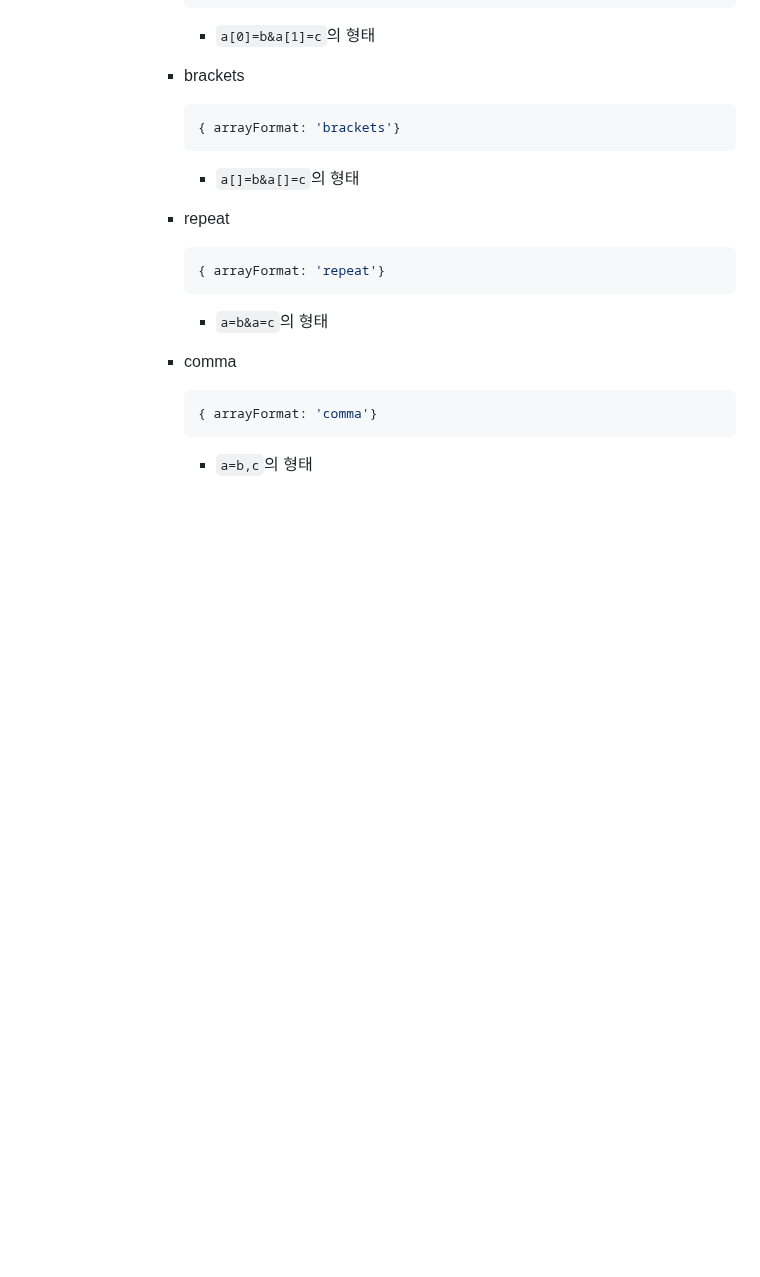
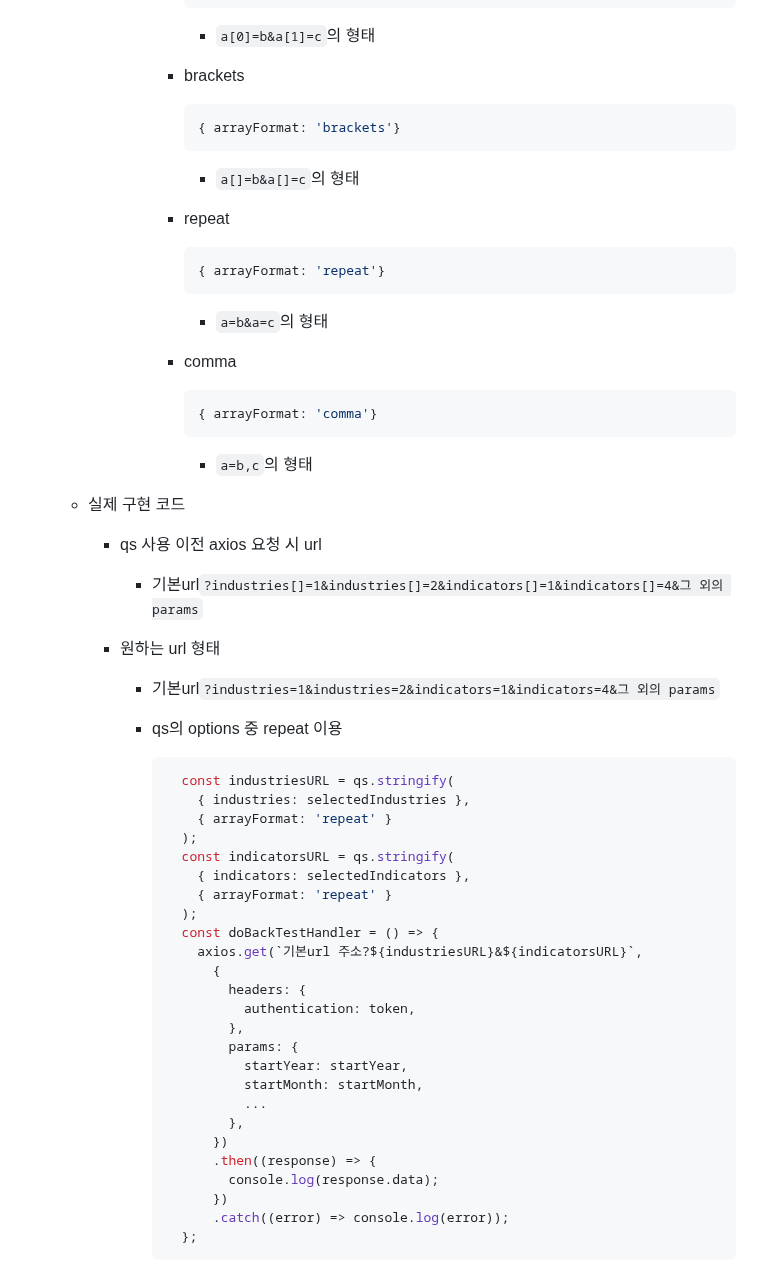
Before and after one commit to kimhhyeonjin/TIL, a Markdown page: JavaScript/JavaScript_기초.md, the part around the change. GitHub-like rendering; blank space fills up the shorter version.

````diff
--- a/JavaScript/JavaScript_기초.md
+++ b/JavaScript/JavaScript_기초.md
@@ -1191,3 +1191,43 @@
           ```
 
           - `a=b,c`의 형태
+
+  - 실제 구현 코드
+
+    - qs 사용 이전 axios 요청 시 url
+
+      - 기본url`?industries[]=1&industries[]=2&indicators[]=1&indicators[]=4&그 외의 params`
+
+    - 원하는 url 형태
+
+      - 기본url`?industries=1&industries=2&indicators=1&indicators=4&그 외의 params`
+
+      - qs의 options 중 repeat 이용
+
+        ```typescript
+          const industriesURL = qs.stringify(
+            { industries: selectedIndustries },
+            { arrayFormat: 'repeat' }
+          );
+          const indicatorsURL = qs.stringify(
+            { indicators: selectedIndicators },
+            { arrayFormat: 'repeat' }
+          );
+          const doBackTestHandler = () => {
+            axios.get(`기본url 주소?${industriesURL}&${indicatorsURL}`,
+              {
+                headers: {
+                  authentication: token,
+                },
+                params: {
+                  startYear: startYear,
+                  startMonth: startMonth,
+                  ...
+                },
+              })
+              .then((response) => {
+                console.log(response.data);
+              })
+              .catch((error) => console.log(error));
+          };
+        ```
````
